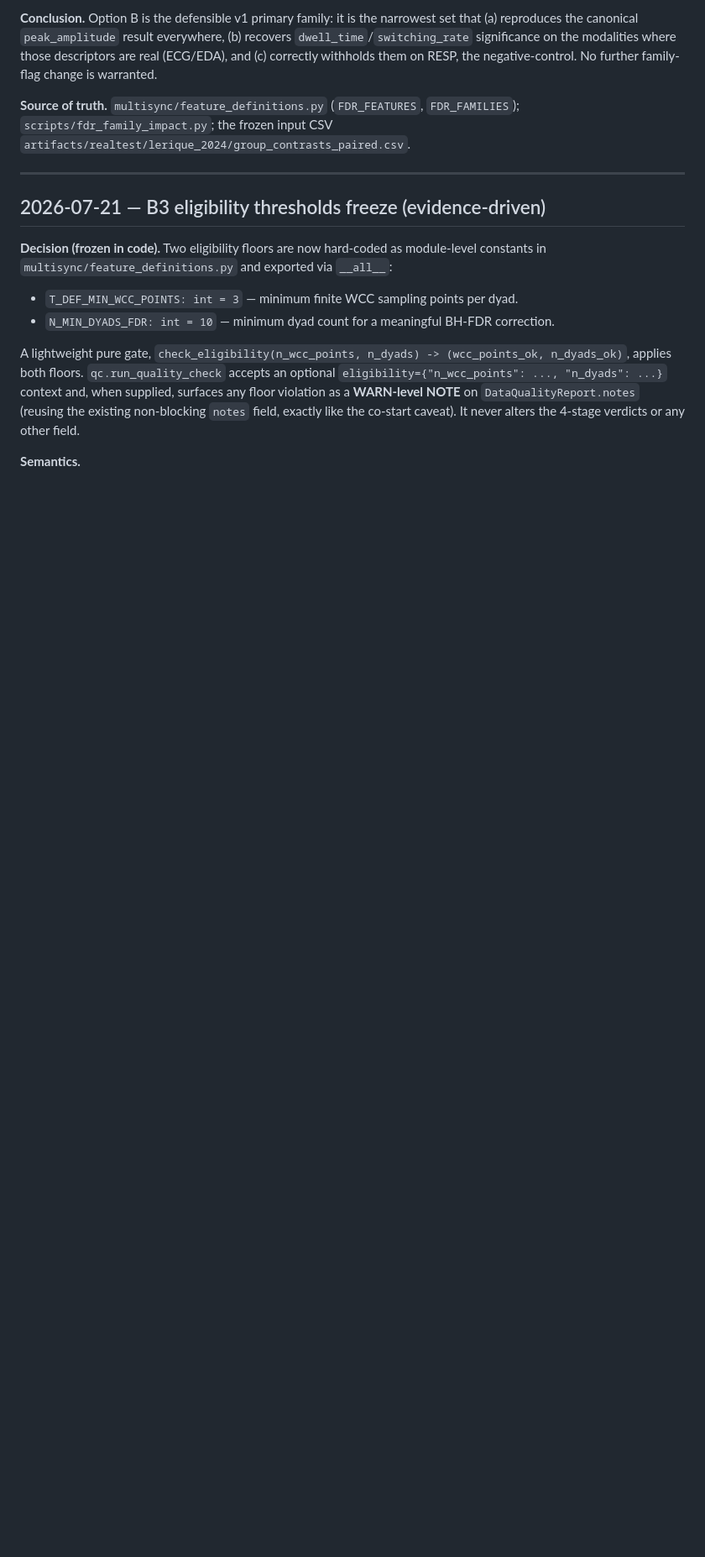
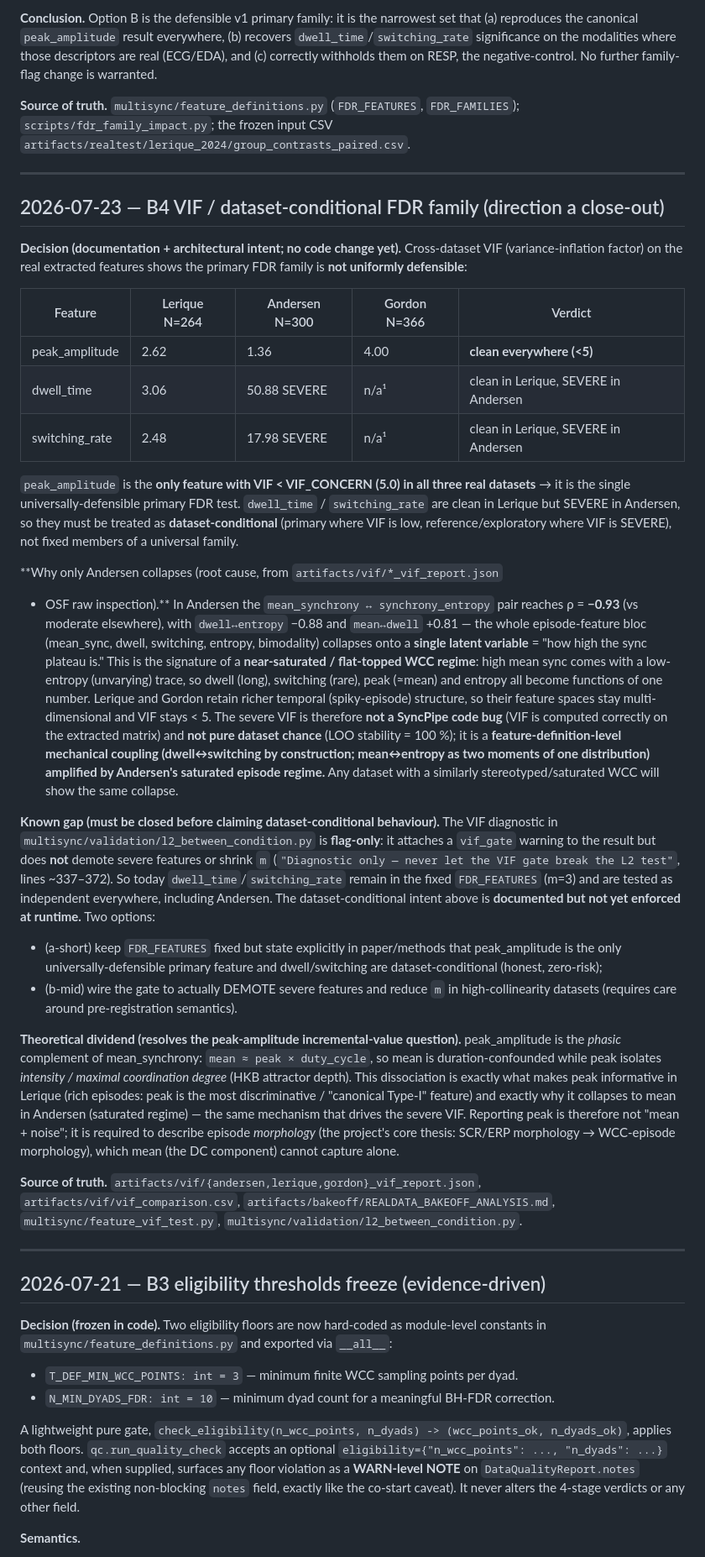
Before and after one commit to EriXPsy/SyncPipe, a Markdown page: docs/DECISION_LOG.md, the part around the change. Shown at 84% size. Rendered like a GitHub page; blank space fills up the shorter version.

Commit message:
docs(decisions): record B4 VIF / dataset-conditional FDR family (direction a)
Cross-dataset VIF on real extracted features shows peak_amplitude is the only
feature with VIF < 5 in all three datasets (Andersen 1.36, Lerique 2.62,
Gordon 4.00) and is therefore the single universally-defensible primary FDR
test. dwell_time/switching_rate are clean in Lerique but SEVERE in Andersen
(50.88 / 17.98) and must be dataset-conditional, not fixed family members.

Root cause documented from vif reports + OSF raw inspection: Andersen's
mean_synchrony ~ synchrony_entropy reaches rho = -0.93, collapsing the whole
episode-feature bloc onto one latent 'plateau height' variable — the signature
of a near-saturated / flat-topped WCC regime. Not a code bug, not chance (LOO
100% stable); a feature-definition mechanical coupling amplified by dataset
regime. The VIF gate is flag-only today (does not demote), so the
dataset-conditional intent is documented but not yet enforced at runtime.

```diff
--- a/docs/DECISION_LOG.md
+++ b/docs/DECISION_LOG.md
@@ -92,6 +92,73 @@ negative-control. No further family-flag change is warranted.
 **Source of truth.** `multisync/feature_definitions.py` (`FDR_FEATURES`,
 `FDR_FAMILIES`); `scripts/fdr_family_impact.py`; the frozen input CSV
 `artifacts/realtest/lerique_2024/group_contrasts_paired.csv`.
+
+---
+
+## 2026-07-23 — B4 VIF / dataset-conditional FDR family (direction a close-out)
+
+**Decision (documentation + architectural intent; no code change yet).** Cross-dataset
+VIF (variance-inflation factor) on the real extracted features shows the primary
+FDR family is **not uniformly defensible**:
+
+| Feature | Lerique N=264 | Andersen N=300 | Gordon N=366 | Verdict |
+|---|---|---|---|---|
+| peak_amplitude | 2.62 | 1.36 | 4.00 | **clean everywhere (<5)** |
+| dwell_time | 3.06 | 50.88 SEVERE | n/a¹ | clean in Lerique, SEVERE in Andersen |
+| switching_rate | 2.48 | 17.98 SEVERE | n/a¹ | clean in Lerique, SEVERE in Andersen |
+
+`peak_amplitude` is the **only feature with VIF < VIF_CONCERN (5.0) in all three
+real datasets** → it is the single universally-defensible primary FDR test.
+`dwell_time` / `switching_rate` are clean in Lerique but SEVERE in Andersen, so
+they must be treated as **dataset-conditional** (primary where VIF is low,
+reference/exploratory where VIF is SEVERE), not fixed members of a universal
+family.
+
+**Why only Andersen collapses (root cause, from `artifacts/vif/*_vif_report.json`
++ OSF raw inspection).** In Andersen the `mean_synchrony ↔ synchrony_entropy`
+pair reaches ρ = **−0.93** (vs moderate elsewhere), with `dwell↔entropy` −0.88 and
+`mean↔dwell` +0.81 — the whole episode-feature bloc (mean_sync, dwell, switching,
+entropy, bimodality) collapses onto a **single latent variable** = "how high the
+sync plateau is." This is the signature of a **near-saturated / flat-topped WCC
+regime**: high mean sync comes with a low-entropy (unvarying) trace, so dwell
+(long), switching (rare), peak (≈mean) and entropy all become functions of one
+number. Lerique and Gordon retain richer temporal (spiky-episode) structure, so
+their feature spaces stay multi-dimensional and VIF stays < 5. The severe VIF is
+therefore **not a SyncPipe code bug** (VIF is computed correctly on the extracted
+matrix) and **not pure dataset chance** (LOO stability = 100 %); it is a
+**feature-definition-level mechanical coupling (dwell↔switching by construction;
+mean↔entropy as two moments of one distribution) amplified by Andersen's
+saturated episode regime.** Any dataset with a similarly stereotyped/saturated
+WCC will show the same collapse.
+
+**Known gap (must be closed before claiming dataset-conditional behaviour).** The
+VIF diagnostic in `multisync/validation/l2_between_condition.py` is
+**flag-only**: it attaches a `vif_gate` warning to the result but does **not**
+demote severe features or shrink `m` (`"Diagnostic only — never let the VIF gate
+break the L2 test"`, lines ~337–372). So today `dwell_time`/`switching_rate`
+remain in the fixed `FDR_FEATURES` (m=3) and are tested as independent everywhere,
+including Andersen. The dataset-conditional intent above is **documented but not
+yet enforced at runtime.** Two options:
+- (a-short) keep `FDR_FEATURES` fixed but state explicitly in paper/methods that
+  peak_amplitude is the only universally-defensible primary feature and
+  dwell/switching are dataset-conditional (honest, zero-risk);
+- (b-mid) wire the gate to actually DEMOTE severe features and reduce `m` in
+  high-collinearity datasets (requires care around pre-registration semantics).
+
+**Theoretical dividend (resolves the peak-amplitude incremental-value question).**
+peak_amplitude is the *phasic* complement of mean_synchrony: `mean ≈ peak ×
+duty_cycle`, so mean is duration-confounded while peak isolates *intensity / maximal
+coordination degree* (HKB attractor depth). This dissociation is exactly what makes
+peak informative in Lerique (rich episodes: peak is the most discriminative /
+"canonical Type-I" feature) and exactly why it collapses to mean in Andersen
+(saturated regime) — the same mechanism that drives the severe VIF. Reporting peak
+is therefore not "mean + noise"; it is required to describe episode *morphology*
+(the project's core thesis: SCR/ERP morphology → WCC-episode morphology), which
+mean (the DC component) cannot capture alone.
+
+**Source of truth.** `artifacts/vif/{andersen,lerique,gordon}_vif_report.json`,
+`artifacts/vif/vif_comparison.csv`, `artifacts/bakeoff/REALDATA_BAKEOFF_ANALYSIS.md`,
+`multisync/feature_vif_test.py`, `multisync/validation/l2_between_condition.py`.
 
 ---
 
```
